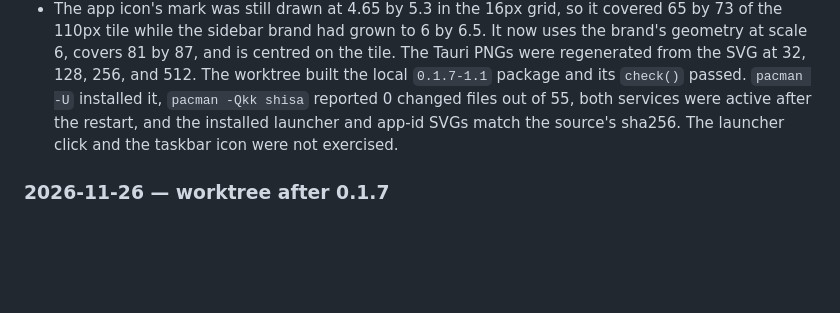
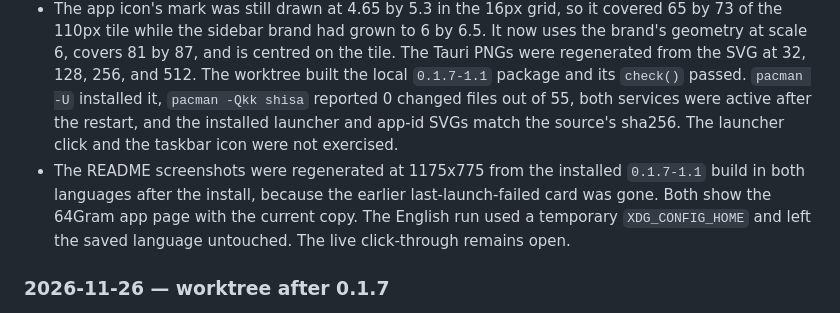
Before and after one commit to RiverOnVenus/Shisa, a Markdown page: docs/testing.md, the part around the change. Drawn GitHub-style; blank space fills up the shorter version.

Commit message:
docs: refresh the README screenshots
Both images now come from the installed 0.1.7-1.1 build at 1175x775 and
show the current copy and type scale on the 64Gram page. The install
cleared the last-launch-failed card that blocked the earlier capture.

```diff
--- a/docs/testing.md
+++ b/docs/testing.md
@@ -60,6 +60,7 @@ The log keeps the results that the matrix cannot show, grouped by the build that
 
 - The sidebar brand's keyhole mark sat at 10.8 by 12.1 CSS px inside its 16px box while the app icons in the same list reach about 15px, so the brand read as small next to its neighbours. The ellipse grew from 4.65 by 5.3 to 6.0 by 6.5 at the same 1.5 stroke and the keyhole scaled by 1.26, which puts the ink at 13.5 by 14.5 CSS px. The brand text stays on the title token at 14px. `npm test` (Node tests and 26 vitest tests) and `npm run build` passed, and the settings shell built with `cargo build --release --features custom-protocol`. The window was reopened from that release binary against the live shisad with a temporary `XDG_CONFIG_HOME`, captured at 125% scale, and the mark measured 16.9 by 18.1 device px against 13.5 by 15.1 before the change. The live click-through and the README screenshots were not redone.
 - The app icon's mark was still drawn at 4.65 by 5.3 in the 16px grid, so it covered 65 by 73 of the 110px tile while the sidebar brand had grown to 6 by 6.5. It now uses the brand's geometry at scale 6, covers 81 by 87, and is centred on the tile. The Tauri PNGs were regenerated from the SVG at 32, 128, 256, and 512. The worktree built the local `0.1.7-1.1` package and its `check()` passed. `pacman -U` installed it, `pacman -Qkk shisa` reported 0 changed files out of 55, both services were active after the restart, and the installed launcher and app-id SVGs match the source's sha256. The launcher click and the taskbar icon were not exercised.
+- The README screenshots were regenerated at 1175x775 from the installed `0.1.7-1.1` build in both languages after the install, because the earlier last-launch-failed card was gone. Both show the 64Gram app page with the current copy. The English run used a temporary `XDG_CONFIG_HOME` and left the saved language untouched. The live click-through remains open.
 
 ### 2026-11-26 — worktree after 0.1.7
 
```
Also changed, not shown: docs/images/settings-zh.png, docs/images/settings.png.
